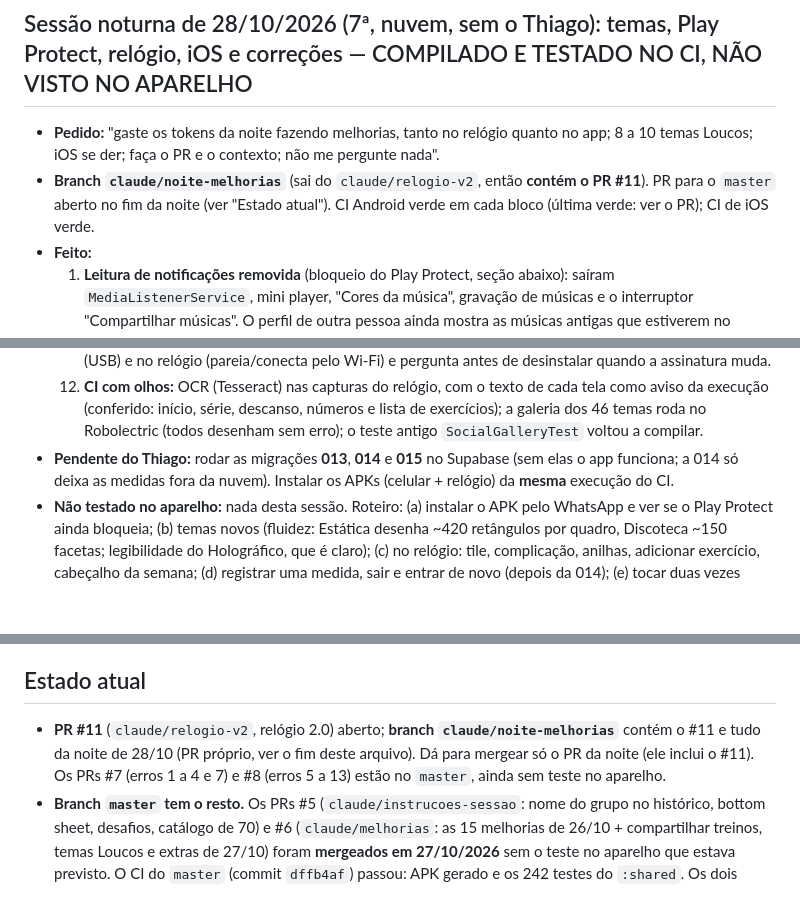
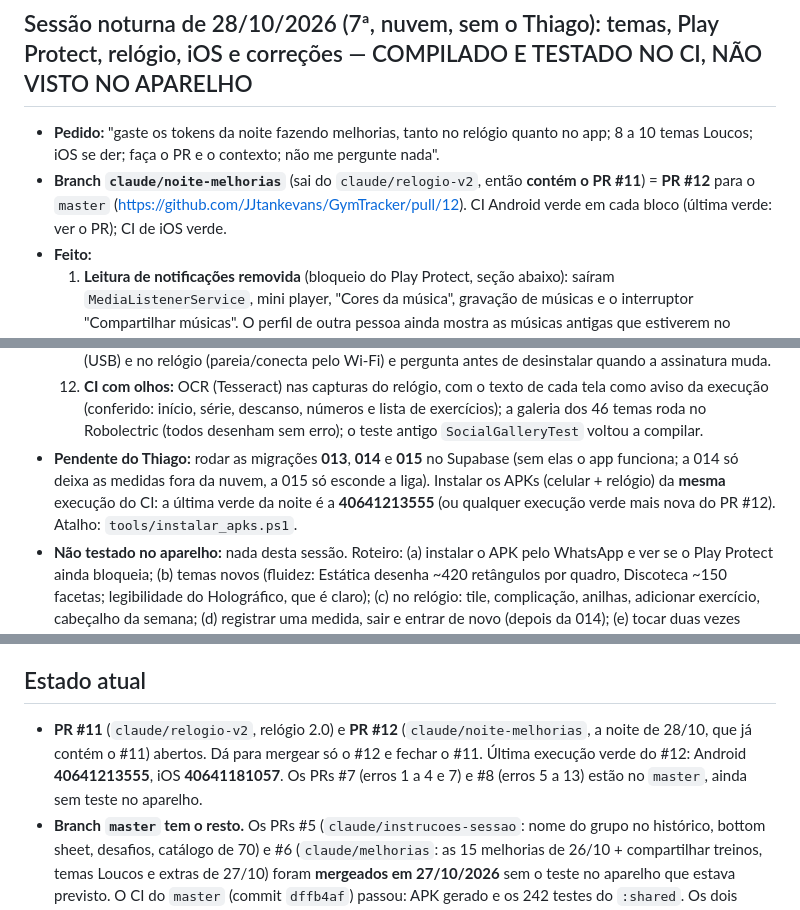
Before and after one commit to JJtankevans/GymTracker, a Markdown page: docs/CONTEXTO_SESSAO.md, 3 parts joined by grey strips. Drawn GitHub-style; blank space fills up the shorter version.

Commit message:
Contexto: PR #12 e a última execução verde da noite
Co-Authored-By: Claude Opus 5.5 <noreply@anthropic.com>
Claude-Session: https://claude.ai/code/session_01BVuYcUjR7giTguhfzx1Es1

```diff
--- a/docs/CONTEXTO_SESSAO.md
+++ b/docs/CONTEXTO_SESSAO.md
@@ -6,7 +6,7 @@ Leia isto primeiro. O histórico longo de decisões, rodada por rodada, está em
 
 ## Sessão noturna de 28/10/2026 (7ª, nuvem, sem o Thiago): temas, Play Protect, relógio, iOS e correções — COMPILADO E TESTADO NO CI, NÃO VISTO NO APARELHO
 - **Pedido:** "gaste os tokens da noite fazendo melhorias, tanto no relógio quanto no app; 8 a 10 temas Loucos; iOS se der; faça o PR e o contexto; não me pergunte nada".
-- **Branch `claude/noite-melhorias`** (sai do `claude/relogio-v2`, então **contém o PR #11**). PR para o `master` aberto no fim da noite (ver "Estado atual"). CI Android verde em cada bloco (última verde: ver o PR); CI de iOS verde.
+- **Branch `claude/noite-melhorias`** (sai do `claude/relogio-v2`, então **contém o PR #11**) = **PR #12** para o `master` (https://github.com/JJtankevans/GymTracker/pull/12). CI Android verde em cada bloco (última verde: ver o PR); CI de iOS verde.
 - **Feito:**
   1. **Leitura de notificações removida** (bloqueio do Play Protect, seção abaixo): saíram `MediaListenerService`, mini player, "Cores da música", gravação de músicas e o interruptor "Compartilhar músicas". O perfil de outra pessoa ainda mostra as músicas antigas que estiverem no banco. **Falta confirmar** instalando pelo WhatsApp.
   2. **18 temas Loucos novos** (46 no total), cada um com decoração animada própria em `ui/theme/ThemeDecorCrazy2.kt` e `ThemeDecorCrazy3.kt`. Mais tarde na madrugada: Placa-Mãe (trilhas com pulsos), Nevasca, Bolhas (sabão furta-cor), Miragem (deserto), Origami (claro) e Cidade Neon. Os 12 primeiros: Tempestade (chuva e raios), Discoteca (bola espelhada), Caleidoscópio, Abissal (águas-vivas), Galáxia, Fora do Ar (chuvisco de TV), Holográfico (claro), Assombrado (lua, morcegos, neblina), Réveillon (fogos), Blocos (peças caindo), Cardio (monitor cardíaco) e Rave (lasers). Botão de **tema aleatório** em Aparência.
@@ -20,7 +20,7 @@ Leia isto primeiro. O histórico longo de decisões, rodada por rodada, está em
   10. **Avisos sem servidor de push:** além do Social, o **fechamento da semana** (domingo à noite ou segunda: treinos x meta e tempo). **Avisos do Social:** `ui/social/SocialAlertsWorker.kt` (WorkManager, a cada ~6 h com internet) avisa por notificação "@fulano quer te seguir" e "Desafio X terminou" (desafios dos últimos 7 dias em que você participa). Cada aviso aparece uma vez; regra em `presentation/social/SocialAlerts.kt` (testada). Precisa da permissão de notificação (já pedida no primeiro descanso).
   11. **Script de instalação no PC:** `tools/instalar_apks.ps1` acha os APKs em Downloads, instala no celular (USB) e no relógio (pareia/conecta pelo Wi-Fi) e pergunta antes de desinstalar quando a assinatura muda.
   12. **CI com olhos:** OCR (Tesseract) nas capturas do relógio, com o texto de cada tela como aviso da execução (conferido: início, série, descanso, números e lista de exercícios); a galeria dos 46 temas roda no Robolectric (todos desenham sem erro); o teste antigo `SocialGalleryTest` voltou a compilar.
-- **Pendente do Thiago:** rodar as migrações **013**, **014** e **015** no Supabase (sem elas o app funciona; a 014 só deixa as medidas fora da nuvem). Instalar os APKs (celular + relógio) da **mesma** execução do CI.
+- **Pendente do Thiago:** rodar as migrações **013**, **014** e **015** no Supabase (sem elas o app funciona; a 014 só deixa as medidas fora da nuvem, a 015 só esconde a liga). Instalar os APKs (celular + relógio) da **mesma** execução do CI: a última verde da noite é a **40641213555** (ou qualquer execução verde mais nova do PR #12). Atalho: `tools/instalar_apks.ps1`.
 - **Não testado no aparelho:** nada desta sessão. Roteiro: (a) instalar o APK pelo WhatsApp e ver se o Play Protect ainda bloqueia; (b) temas novos (fluidez: Estática desenha ~420 retângulos por quadro, Discoteca ~150 facetas; legibilidade do Holográfico, que é claro); (c) no relógio: tile, complicação, anilhas, adicionar exercício, cabeçalho da semana; (d) registrar uma medida, sair e entrar de novo (depois da 014); (e) tocar duas vezes rápido numa reação do feed.
 
 ## ✅ BLOQUEIO PARA INSTALAR: leitura de notificações REMOVIDA em 28/10/2026 (falta confirmar no aparelho)
@@ -79,7 +79,7 @@ Leia isto primeiro. O histórico longo de decisões, rodada por rodada, está em
 - **Os 4 erros mais graves** (corrigidos na 3ª sessão, acima; detalhes em `ERROS_CONHECIDOS.md`): (1) dados corporais (peso, altura, medidas) ficam no aparelho sem separar por conta e são enviados para a conta que estiver logada — com as duas contas de teste no mesmo celular pode já ter havido mistura; (2) grupo com `/` no nome (ex.: "Peito/Tríceps") fecha o app ao iniciar o treino ou o circuito; (3) no circuito, séries acima de "padrão + 2" são descartadas sem aviso; (4) no circuito, a última série pode ficar fora do resumo e do post no feed.
 
 ## Estado atual
-- **PR #11** (`claude/relogio-v2`, relógio 2.0) aberto; **branch `claude/noite-melhorias`** contém o #11 e tudo da noite de 28/10 (PR próprio, ver o fim deste arquivo). Dá para mergear só o PR da noite (ele inclui o #11). Os PRs #7 (erros 1 a 4 e 7) e #8 (erros 5 a 13) estão no `master`, ainda sem teste no aparelho.
+- **PR #11** (`claude/relogio-v2`, relógio 2.0) e **PR #12** (`claude/noite-melhorias`, a noite de 28/10, que já contém o #11) abertos. Dá para mergear só o #12 e fechar o #11. Última execução verde do #12: Android **40641213555**, iOS **40641181057**. Os PRs #7 (erros 1 a 4 e 7) e #8 (erros 5 a 13) estão no `master`, ainda sem teste no aparelho.
 - **Branch `master` tem o resto.** Os PRs #5 (`claude/instrucoes-sessao`: nome do grupo no histórico, bottom sheet, desafios, catálogo de 70) e #6 (`claude/melhorias`: as 15 melhorias de 26/10 + compartilhar treinos, temas Loucos e extras de 27/10) foram **mergeados em 27/10/2026** sem o teste no aparelho que estava previsto. O CI do `master` (commit `dffb4af`) passou: APK gerado e os 242 testes do `:shared`. Os dois branches podem ser apagados.
 - **Supabase:** migrações até a `012` aplicadas; **`013` e `014` pendentes** (ver a tabela em "Supabase").
 
```
